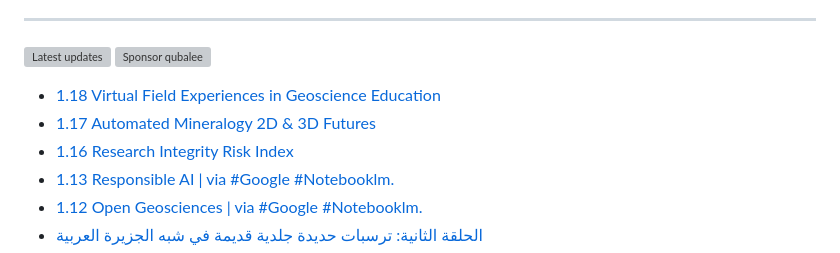
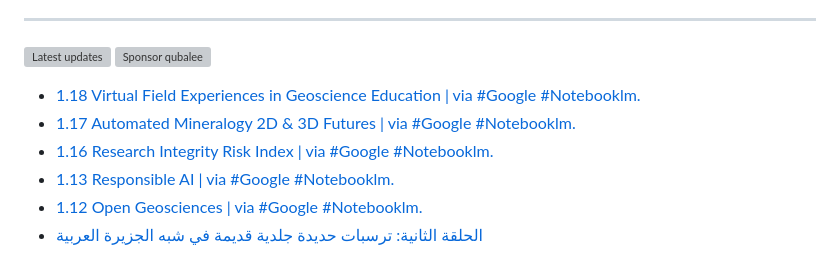
Before and after one commit to qubalee/qubalee, a Markdown page: README.md, the part around the change. Rendered like a GitHub page; grey boxes are pictures that could not be loaded.

Commit message:
Updated with the latest blog posts

```diff
--- a/README.md
+++ b/README.md
@@ -16,9 +16,9 @@ ____
 
 
 <!-- BLOG-POST-LIST:START -->
-- [1.18 Virtual Field Experiences in Geoscience Education](https://www.youtube.com/watch?v=Okm8CJ_CEwQ)
-- [1.17 Automated Mineralogy  2D &amp; 3D Futures](https://www.youtube.com/watch?v=MC3JRLz-h7U)
-- [1.16 Research Integrity Risk Index](https://www.youtube.com/watch?v=xvOaebKy01E)
+- [1.18 Virtual Field Experiences in Geoscience Education | via #Google #Notebooklm.](https://www.youtube.com/watch?v=Okm8CJ_CEwQ)
+- [1.17 Automated Mineralogy  2D &amp; 3D Futures | via #Google #Notebooklm.](https://www.youtube.com/watch?v=MC3JRLz-h7U)
+- [1.16 Research Integrity Risk Index  | via #Google #Notebooklm.](https://www.youtube.com/watch?v=xvOaebKy01E)
 - [1.13 Responsible AI | via #Google #Notebooklm.](https://www.youtube.com/watch?v=ub6UJhcsV64)
 - [1.12 Open Geosciences | via #Google #Notebooklm.](https://www.youtube.com/watch?v=vECcBEHjd-Q)
 - [الحلقة الثانية: ترسبات حديدة جلدية قديمة في شبه الجزيرة العربية](https://www.youtube.com/watch?v=nSoIDyKNvcs)
```
